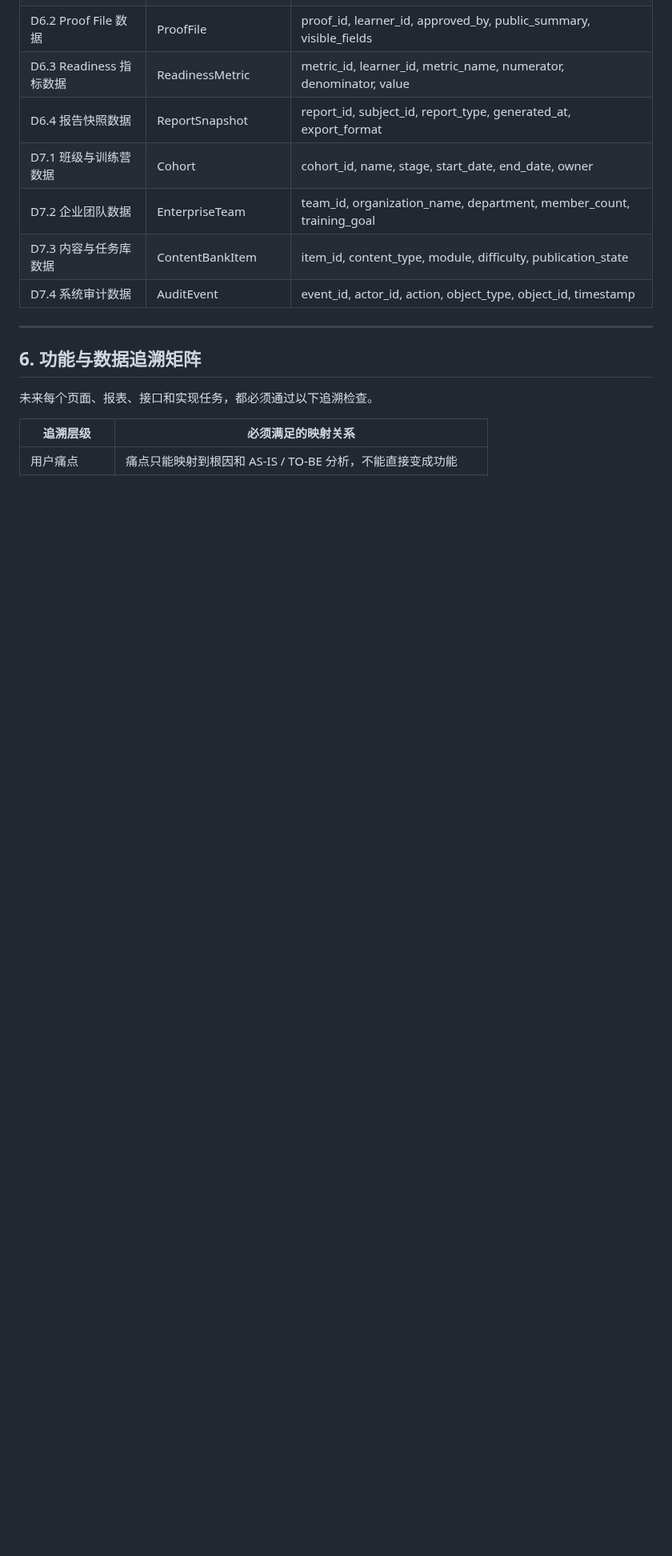
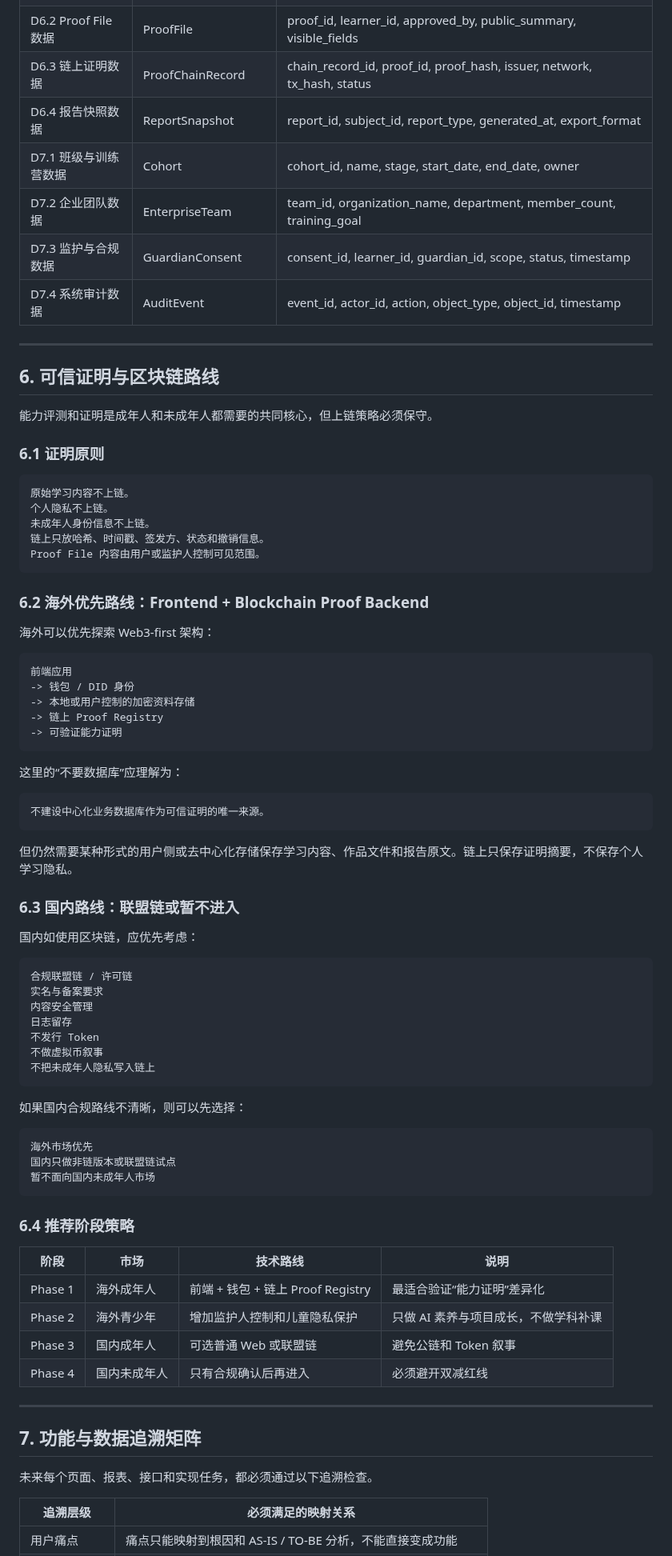
Before and after one commit to moseszhu999/ai-career-retraining-site, a Markdown page: docs/waterfall_delivery_plan_v6_0.md, the part around one of its changes. Shown at 80% size. Rendered like a GitHub page; blank space fills up the shorter version.

Commit message:
Add youth track and blockchain architecture options

````diff
--- a/docs/waterfall_delivery_plan_v6_0.md
+++ b/docs/waterfall_delivery_plan_v6_0.md
@@ -395,16 +446,83 @@ Proof File 能力证明
 | D5.4 复练记录数据 | RetryRecord | retry_id, assignment_id, previous_version, new_version, improvement_note |
 | D6.1 Proof 候选数据 | ProofCandidate | candidate_id, evidence_id, readiness_status, candidate_reason |
 | D6.2 Proof File 数据 | ProofFile | proof_id, learner_id, approved_by, public_summary, visible_fields |
-| D6.3 Readiness 指标数据 | ReadinessMetric | metric_id, learner_id, metric_name, numerator, denominator, value |
+| D6.3 链上证明数据 | ProofChainRecord | chain_record_id, proof_id, proof_hash, issuer, network, tx_hash, status |
 | D6.4 报告快照数据 | ReportSnapshot | report_id, subject_id, report_type, generated_at, export_format |
 | D7.1 班级与训练营数据 | Cohort | cohort_id, name, stage, start_date, end_date, owner |
 | D7.2 企业团队数据 | EnterpriseTeam | team_id, organization_name, department, member_count, training_goal |
-| D7.3 内容与任务库数据 | ContentBankItem | item_id, content_type, module, difficulty, publication_state |
+| D7.3 监护与合规数据 | GuardianConsent | consent_id, learner_id, guardian_id, scope, status, timestamp |
 | D7.4 系统审计数据 | AuditEvent | event_id, actor_id, action, object_type, object_id, timestamp |
 
 ---
 
-## 6. 功能与数据追溯矩阵
+## 6. 可信证明与区块链路线
+
+能力评测和证明是成年人和未成年人都需要的共同核心，但上链策略必须保守。
+
+### 6.1 证明原则
+
+```text
+原始学习内容不上链。
+个人隐私不上链。
+未成年人身份信息不上链。
+链上只放哈希、时间戳、签发方、状态和撤销信息。
+Proof File 内容由用户或监护人控制可见范围。
+```
+
+### 6.2 海外优先路线：Frontend + Blockchain Proof Backend
+
+海外可以优先探索 Web3-first 架构：
+
+```text
+前端应用
+-> 钱包 / DID 身份
+-> 本地或用户控制的加密资料存储
+-> 链上 Proof Registry
+-> 可验证能力证明
+```
+
+这里的“不要数据库”应理解为：
+
+```text
+不建设中心化业务数据库作为可信证明的唯一来源。
+```
+
+但仍然需要某种形式的用户侧或去中心化存储保存学习内容、作品文件和报告原文。链上只保存证明摘要，不保存个人学习隐私。
+
+### 6.3 国内路线：联盟链或暂不进入
+
+国内如使用区块链，应优先考虑：
+
+```text
+合规联盟链 / 许可链
+实名与备案要求
+内容安全管理
+日志留存
+不发行 Token
+不做虚拟币叙事
+不把未成年人隐私写入链上
+```
+
+如果国内合规路线不清晰，则可以先选择：
+
+```text
+海外市场优先
+国内只做非链版本或联盟链试点
+暂不面向国内未成年人市场
+```
+
+### 6.4 推荐阶段策略
+
+| 阶段 | 市场 | 技术路线 | 说明 |
+| --- | --- | --- | --- |
+| Phase 1 | 海外成年人 | 前端 + 钱包 + 链上 Proof Registry | 最适合验证“能力证明”差异化 |
+| Phase 2 | 海外青少年 | 增加监护人控制和儿童隐私保护 | 只做 AI 素养与项目成长，不做学科补课 |
+| Phase 3 | 国内成年人 | 可选普通 Web 或联盟链 | 避免公链和 Token 叙事 |
+| Phase 4 | 国内未成年人 | 只有合规确认后再进入 | 必须避开双减红线 |
+
+---
+
+## 7. 功能与数据追溯矩阵
 
 未来每个页面、报表、接口和实现任务，都必须通过以下追溯检查。
 
````
Also changed, not shown: other parts of docs/waterfall_delivery_plan_v6_0.md (+155 -99 lines).
